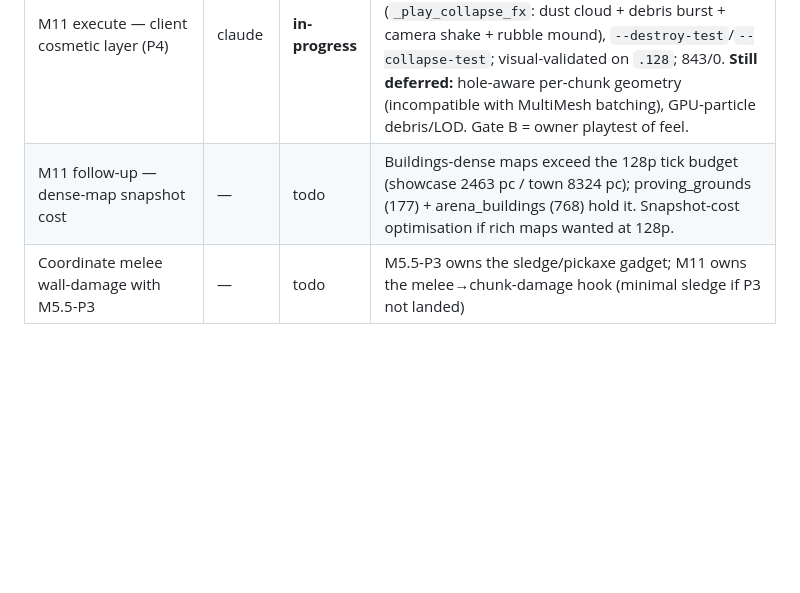
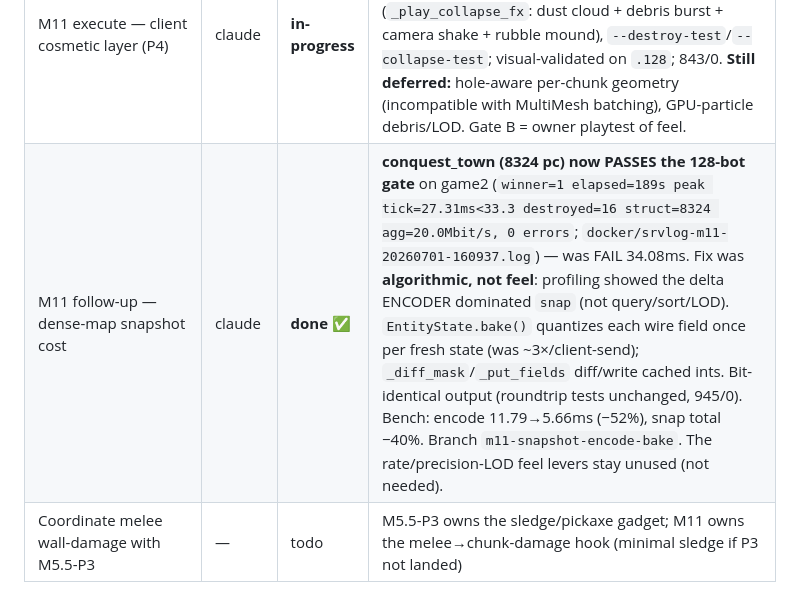
Before and after one commit to Rollese/blockfire, a Markdown page: docs/TASKS.md, the part around the change. Rendered like a GitHub page; blank space fills up the shorter version.

Commit message:
docs: mark M11 dense-map snapshot-cost follow-up DONE (town 128p gate PASS)
Co-Authored-By: Claude Opus 4.8 <noreply@anthropic.com>
Claude-Session: https://claude.ai/code/session_015TbsXcMMxY9RFk82wESw4R

```diff
--- a/docs/TASKS.md
+++ b/docs/TASKS.md
@@ -55,7 +55,7 @@ Spec: [`docs/specs/destructible-buildings.md`](specs/destructible-buildings.md).
 | **M11-P3 execute — building catalog/prefabs/art** | claude | **done ✅** | Merged to master 2026-06-18 (+ later building/art polish). `BuildingCatalog`, `buildings/*.json` prefabs, `MapDef.buildings[]` stamping, procedural `client/art/building_kit.gd`. Tests: `building_catalog_test.gd`, `map_buildings_test.gd`, `building_art_kit_test.gd`. |
 | **M11 Gate A — 128-bot sim fleet** | claude | **done ✅** | PASS on game2 2026-06-23 (was deferred while AI inert; now AI fires). `conquest_proving_grounds` TICKETS=80: `winner=1 elapsed=447s<900 cap_events=4 peak tick=24.65ms<33.3 destroyed=17 rstruct=25 collapsed=1, 0 errors`; `docker/srvlog-m11-20260623-191111.log`. Scripts `ci/m11_buildings_test.sh` + `docker/run-m11-gate.sh` (compose plumbs `MAP`). Mechanic proven deterministically (`server_buildings_functional_test.gd`). |
 | M11 execute — client cosmetic layer (P4) | claude | **in-progress** | First pass landed 2026-06-27 (merged to master): per-piece destruction debris/dust (`WorldView.take_struct_fx`), collapse cinematic (`_play_collapse_fx`: dust cloud + debris burst + camera shake + rubble mound), `--destroy-test`/`--collapse-test`; visual-validated on `.128`; 843/0. **Still deferred:** hole-aware per-chunk geometry (incompatible with MultiMesh batching), GPU-particle debris/LOD. Gate B = owner playtest of feel. |
-| M11 follow-up — dense-map snapshot cost | — | todo | Buildings-dense maps exceed the 128p tick budget (showcase 2463 pc / town 8324 pc); proving_grounds (177) + arena_buildings (768) hold it. Snapshot-cost optimisation if rich maps wanted at 128p. |
+| M11 follow-up — dense-map snapshot cost | claude | **done ✅** | **conquest_town (8324 pc) now PASSES the 128-bot gate** on game2 (`winner=1 elapsed=189s peak tick=27.31ms<33.3 destroyed=16 struct=8324 agg=20.0Mbit/s, 0 errors`; `docker/srvlog-m11-20260701-160937.log`) — was FAIL 34.08ms. Fix was **algorithmic, not feel**: profiling showed the delta ENCODER dominated `snap` (not query/sort/LOD). `EntityState.bake()` quantizes each wire field once per fresh state (was ~3×/client-send); `_diff_mask`/`_put_fields` diff/write cached ints. Bit-identical output (roundtrip tests unchanged, 945/0). Bench: encode 11.79→5.66ms (−52%), snap total −40%. Branch `m11-snapshot-encode-bake`. The rate/precision-LOD feel levers stay unused (not needed). |
 | Coordinate melee wall-damage with M5.5-P3 | — | todo | M5.5-P3 owns the sledge/pickaxe gadget; M11 owns the melee→chunk-damage hook (minimal sledge if P3 not landed) |
 
 > **⚠ Do not gate on AI-based full-match tests right now (2026-06-18):** the **combat AI is being completely rewritten** (separate workstream). While that is in flight, full-match runs have **inert bots** — they connect (48/48) and move but never fire/build (`shots=0 bld=0 kills=0`, tickets stuck 80/80, no winner), no script errors — **identically on master `b0ff265`** (independent of any feature branch). So the `ci/m4_*` smokes and fleet matches can't verify combat/attrition until the AI rewrite lands. Use **unit/functionality tests** (`godot --headless --path . -- --test`) and branch-vs-master telemetry parity for no-regression. M11-P1's re-gate was therefore recorded as **unit 461/0 + branch≡master integration parity** (no regression), not a fresh smoke PASS — AI-dependent behaviour is verified later.
```
